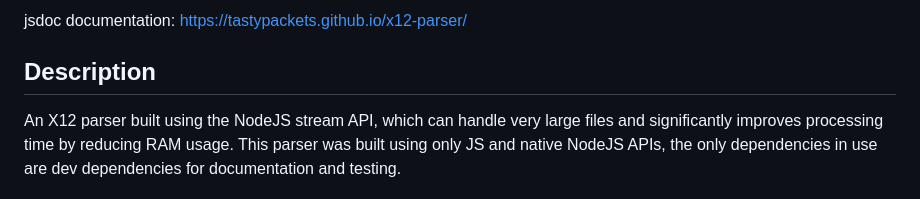
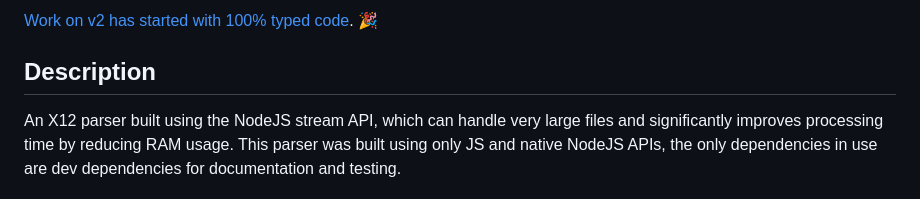
Before and after one commit to tastypackets/x12-parser, a Markdown page: README.md, the part around one of its changes. Rendered like a GitHub page.

```diff
--- a/README.md
+++ b/README.md
@@ -2,5 +2,5 @@
 
-jsdoc documentation: https://tastypackets.github.io/x12-parser/
+[Work on v2 has started with 100% typed code](https://github.com/tastypackets/x12-parser/tree/v2). :tada:
 
 ## Description
 An X12 parser built using the NodeJS stream API, which can handle very large files and significantly improves processing time by reducing RAM usage. This parser was built using only JS and native NodeJS APIs, the only dependencies in use are dev dependencies for documentation and testing.
```
Also changed, not shown: other parts of README.md (+1 -1 lines).
